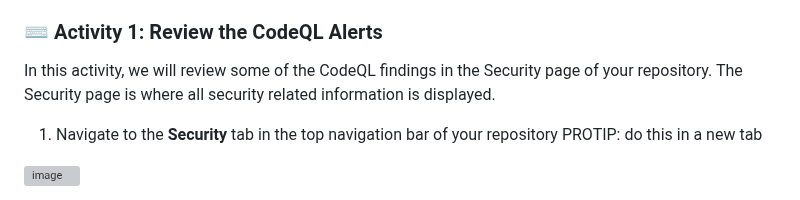
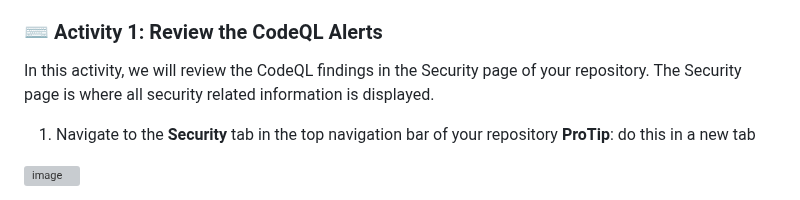
Before and after one commit to skills/introduction-to-codeql, a Markdown page: README.md, the part around the change. Drawn GitHub-style; folded sections open; grey boxes are pictures that could not be loaded.

```diff
--- a/README.md
+++ b/README.md
@@ -117,8 +117,8 @@ In this exercise, we'll review the CodeQL findings and understand how to triage
 
 ### :keyboard: Activity 1: Review the CodeQL Alerts
 
-In this activity, we will review some of the CodeQL findings in the Security page of your repository.  The Security page is where all security related information is displayed.
-1. Navigate to the **Security** tab in the top navigation bar of your repository PROTIP: do this in a new tab
+In this activity, we will review the CodeQL findings in the Security page of your repository.  The Security page is where all security related information is displayed.
+1. Navigate to the **Security** tab in the top navigation bar of your repository **ProTip**: do this in a new tab
 
   ![image](https://github.com/leftrightleft/enable-code-scanning/assets/4910518/b9d39c6c-34a7-45e8-8a84-ccfe89f9ac65)
 
```
